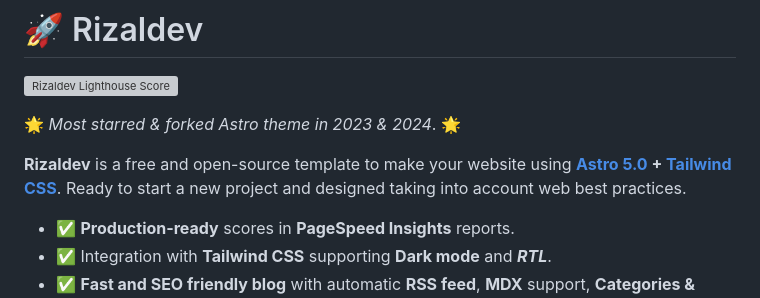
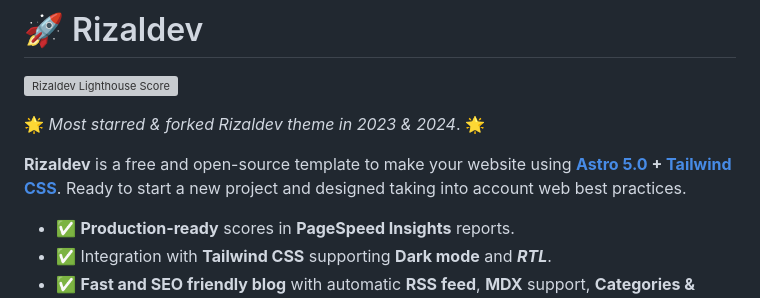
Before and after one commit to rizalfvnky/Demo-Rizaldev, a Markdown page: README.md, the part around one of its changes. Rendered like a GitHub page; grey boxes are pictures that could not be loaded.

```diff
--- a/README.md
+++ b/README.md
@@ -3,5 +3,5 @@
 <img src="https://api.betabotz.eu.org/api/tools/get-upload?id=f/9feecton.jpg" align="right"
      alt="Rizaldev Lighthouse Score" width="100" height="358">
 
-🌟 _Most *starred* & *forked* Astro theme in 2023 & 2024_. 🌟
+🌟 _Most *starred* & *forked* Rizaldev theme in 2023 & 2024_. 🌟
 
```
Also changed, not shown: other parts of README.md (+1 -1 lines).
